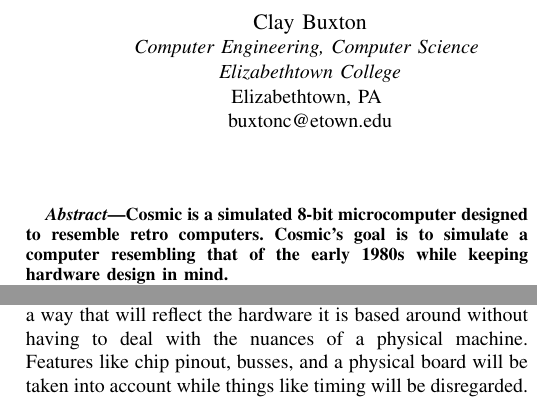
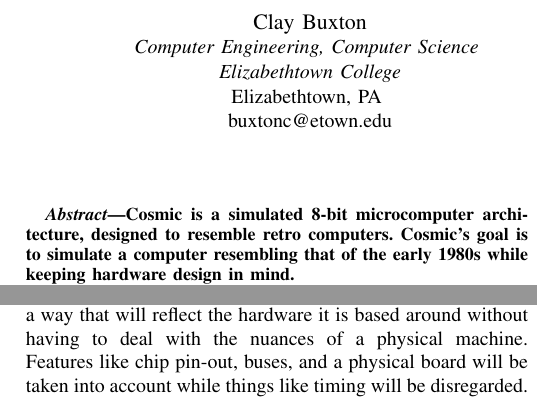
Before and after one commit to clbx/Cosmic, a LaTeX paper (doc/Inital Report.tex): two parts of the columns of the page, joined at a grey line, cut so that both start at the same text. Compiled offline with pdfLaTeX.

Commit message:
spelling changes

```diff
--- a/doc/Inital Report.tex
+++ b/doc/Inital Report.tex
@@ -30,7 +30,7 @@
 \maketitle
 
 \begin{abstract}
-Cosmic is a simulated 8-bit microcomputer designed to resemble retro computers. Cosmic's goal is to simulate a computer resembling that of the early 1980s while keeping hardware design in mind.
+Cosmic is a simulated 8-bit microcomputer architecture, designed to resemble retro computers. Cosmic's goal is to simulate a computer resembling that of the early 1980s while keeping hardware design in mind.
 \end{abstract}
 
 \begin{IEEEkeywords}
@@ -48,7 +48,7 @@
 
 The project will be deemed "acceptable" once the processor and auxiliary software are complete, and we meet the base goals of the system and software portions. Once finished, the simulated system will operate similarly to a computer of the early 1980s, primarily the Apple II.\\
 
-The design philosophy of the computer is to create a hardware-like machine. The software will be engineered in a way that will reflect the hardware it is based around without having to deal with the nuances of a physical machine. Features like chip pinout, busses, and a physical board will be taken into account while things like timing will be disregarded.
+The design philosophy of the computer is to create a hardware-like machine. The software will be engineered in a way that will reflect the hardware it is based around without having to deal with the nuances of a physical machine. Features like chip pin-out, buses, and a physical board will be taken into account while things like timing will be disregarded.
 
 Neither team member is taking the direct lead on any specific part of the project at the moment, though we will probably work on things independently as the project progresses and there are more available tasks
 
```
